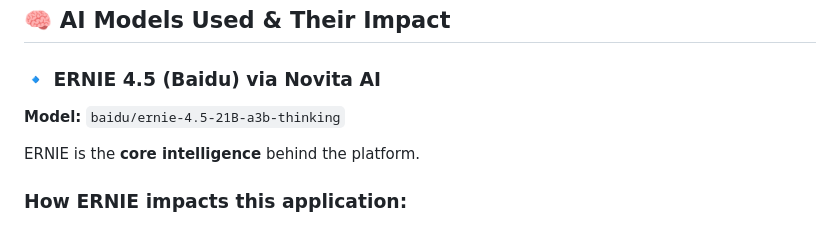
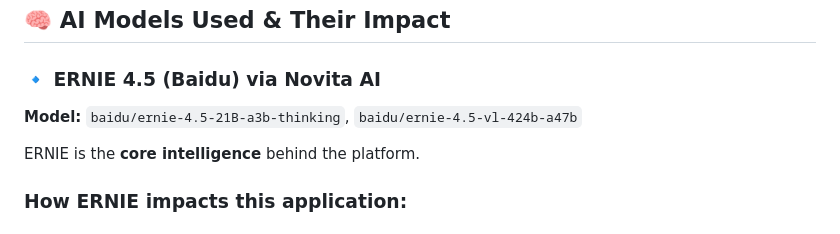
Before and after one commit to oneVisionary/ERINE_NOVITA, a Markdown page: readme.md, the part around one of its changes. Drawn GitHub-style.

Commit message:
Add new ERNIE model to readme
Updated the AI models section to include an additional model for ERNIE.

```diff
--- a/readme.md
+++ b/readme.md
@@ -19,7 +21,7 @@ This platform helps developers:
 
 ### 🔹 ERNIE 4.5 (Baidu) via Novita AI
 
-**Model:** `baidu/ernie-4.5-21B-a3b-thinking`
+**Model:** `baidu/ernie-4.5-21B-a3b-thinking`, `baidu/ernie-4.5-vl-424b-a47b`
 
 ERNIE is the **core intelligence** behind the platform.
 
```
Also changed, not shown: other parts of readme.md (+2 -0 lines).
